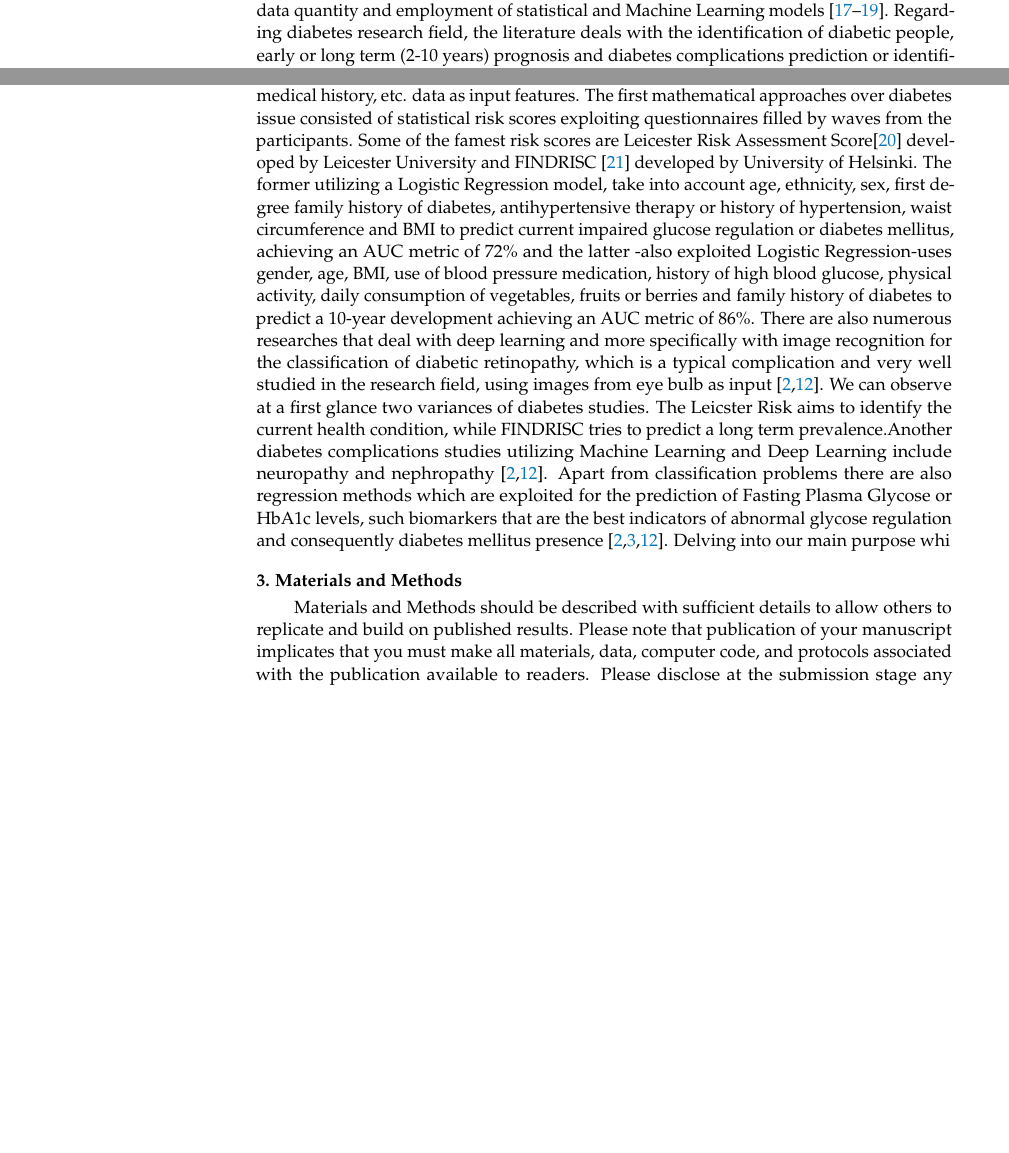
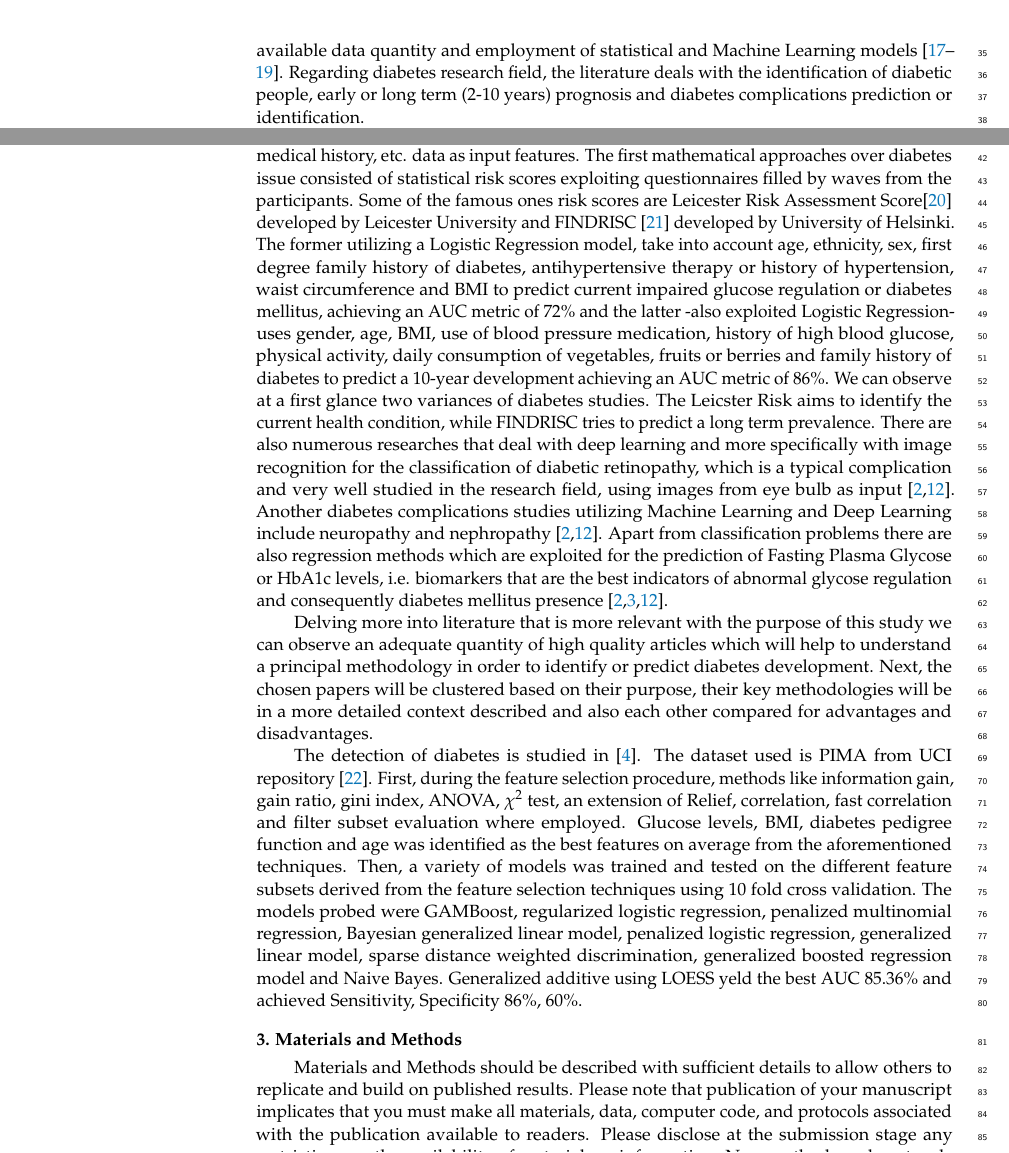
Before and after one commit to panos1998/MDPI_template, a LaTeX paper (template.tex): two parts of page 2 of 7, joined at a grey line, cut so that both start at the same text, the shorter picture padded with empty space. Compiled offline with pdfLaTeX.

Commit message:
howlander paper added to related work

```diff
--- a/template.tex
+++ b/template.tex
@@ -3,7 +3,7 @@
 
 %=================================================================
 \documentclass[journal,article,submit,pdftex,moreauthors]{Definitions/mdpi}
-\renewcommand{\linenumbers}{}
+%\renewcommand{\linenumbers}{}
 \usepackage{comment}
 % For posting an early version of this manuscript as a preprint, you may use "preprints" as the journal and change "submit" to "accept". The document class line would be, e.g., \documentclass[preprints,article,accept,moreauthors,pdftex]{mdpi}. This is especially recommended for submission to arXiv, where line numbers should be removed before posting. For preprints.org, the editorial staff will make this change immediately prior to posting.
 
@@ -169,14 +169,14 @@ Machine Learning models \cite{frank2005weka, scikit-learn,
 seabold2010statsmodels}. Regarding diabetes research field, the
 literature deals with the  identification of diabetic people, early or
 long term (2-10 years) prognosis and diabetes complications
-prediction or identification. Our literature review is focused on
+prediction or identification. \par Our literature review is focused on
 relatively new research articles or systematic reviews which are
 related with the context of our article e.g prediction of diabetes
 mellitus or prediabetes utilizing demographic, anthropometric,
 biometric, laboratory, nutritional, medical history, etc. data as
 input features. The first mathematical approaches  over diabetes
 issue consisted of statistical risk scores exploiting questionnaires
-filled by waves from the participants. Some of the famest risk scores
+filled by waves from the participants. Some of the famous ones risk scores
 are Leicester Risk Assessment Score\cite{gray} developed by Leicester
 University and FINDRISC \cite{lindstrom} developed by University of
 Helsinki. The former utilizing a Logistic Regression model, take into account
@@ -187,21 +187,44 @@ metric of 72\% and the latter -also exploited Logistic Regression-uses gender,
 age, BMI, use of blood pressure medication, history of high blood glucose,
 physical activity, daily  consumption of vegetables, fruits or berries and
 family history of diabetes to predict a 10-year development achieving an AUC
-metric of 86\%. There are also numerous researches that deal with deep learning
+metric of 86\%. We can observe at a first glance two variances of
+diabetes studies. The Leicster Risk aims to identify the current health condition,
+while FINDRISC tries to predict a long term prevalence.
+There are also numerous researches that deal with deep learning
 and  more specifically with image recognition for the classification of
 diabetic retinopathy, which is a typical complication and very well studied
 in the research field, using images from eye bulb as input
-\cite{Fregoso,KAVAKIOTIS2017104}. We can observe at a first glance two variances of
-diabetes studies. The Leicster Risk aims to identify the current health condition,
-while FINDRISC tries to predict a long term prevalence.Another diabetes complications
+\cite{Fregoso,KAVAKIOTIS2017104}. Another diabetes complications
 studies utilizing Machine Learning and Deep Learning include neuropathy and nephropathy
 \cite{Fregoso,KAVAKIOTIS2017104}. Apart from classification
 problems there are also regression methods which are exploited
 for the prediction of Fasting Plasma Glycose or HbA1c levels,
-such biomarkers that are the best indicators of abnormal
+i.e. biomarkers that are the best indicators of abnormal
 glycose regulation and consequently diabetes  mellitus presence
 \cite{Fregoso,KAVAKIOTIS2017104,kopitar2020early}.
-Delving into our main purpose whi
+\par Delving more into literature that is more relevant with the purpose of this
+study we can observe an adequate quantity of high quality articles which will help
+to understand a principal methodology in order to identify or predict diabetes
+development. Next, the chosen papers will be clustered based on their purpose, their key
+methodologies will be in a more detailed context described and also each other compared
+for advantages and disadvantages.
+\par The detection of diabetes is studied in \cite{Howlader}. The dataset
+used is PIMA from UCI repository \cite{Dua:2019}. First, during the feature
+selection procedure, methods like information gain, gain ratio, gini index,
+ANOVA, $\chi^2$ test, an extension of Relief, correlation, fast correlation
+and filter subset evaluation where employed. Glucose levels, BMI, diabetes
+pedigree function and age was identified as the best features on average
+from the aforementioned techniques. Then, a variety of models was trained
+and tested on the different feature subsets derived from the feature
+selection techniques using 10 fold cross validation. The models probed
+were GAMBoost, regularized logistic regression, penalized multinomial
+regression, Bayesian generalized linear model, penalized logistic regression,
+generalized linear model, sparse distance weighted discrimination,
+generalized boosted regression model and  Naive Bayes. Generalized additive
+using LOESS yeld the best AUC 85.36\% and achieved Sensitivity, Specificity
+86\%, 60\%.
+
+
 
 
 
```
Also changed, not shown: references.bib (+7 -0 lines), template.bbl, template.pdf, 6 other files.
